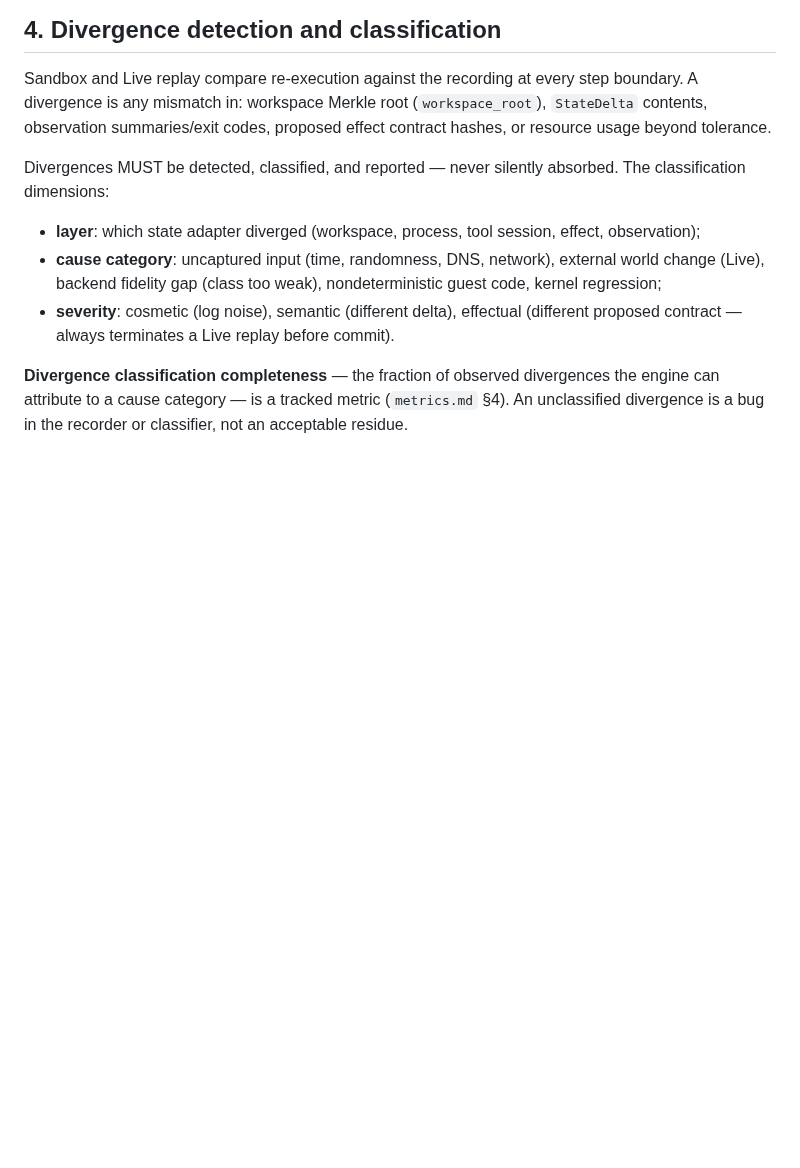
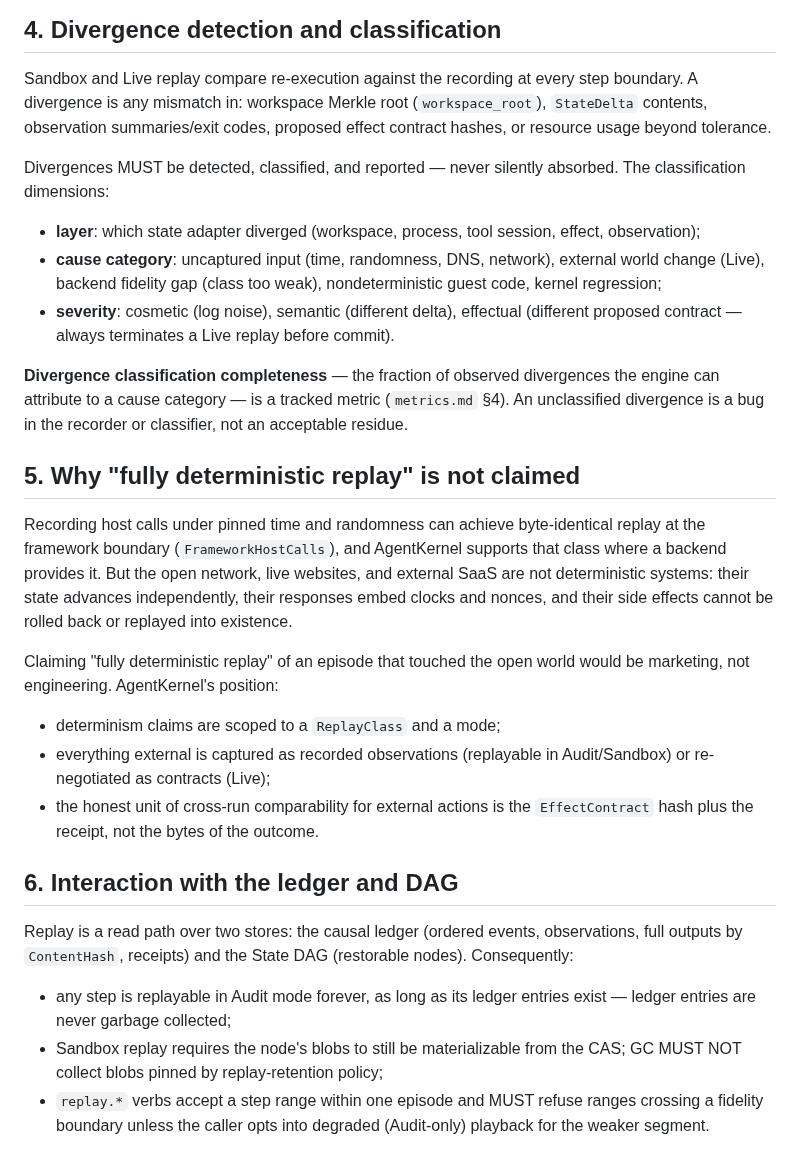
Before and after one commit to RamenSensei/AgentSandbox, a Markdown page: docs/design/replay.md, the part around the change. Rendered like a GitHub page; blank space fills up the shorter version.

Commit message:
docs(docs): expand replay (part 5)

```diff
--- a/docs/design/replay.md
+++ b/docs/design/replay.md
@@ -124,3 +124,35 @@ absorbed. The classification dimensions:
 divergences the engine can attribute to a cause category — is a tracked
 metric (`metrics.md` §4). An unclassified divergence is a bug in the recorder
 or classifier, not an acceptable residue.
+
+## 5. Why "fully deterministic replay" is not claimed
+
+Recording host calls under pinned time and randomness can achieve
+byte-identical replay at the framework boundary (`FrameworkHostCalls`), and
+AgentKernel supports that class where a backend provides it. But the open
+network, live websites, and external SaaS are not deterministic systems:
+their state advances independently, their responses embed clocks and nonces,
+and their side effects cannot be rolled back or replayed into existence.
+
+Claiming "fully deterministic replay" of an episode that touched the open
+world would be marketing, not engineering. AgentKernel's position:
+
+- determinism claims are scoped to a `ReplayClass` and a mode;
+- everything external is captured as recorded observations (replayable in
+  Audit/Sandbox) or re-negotiated as contracts (Live);
+- the honest unit of cross-run comparability for external actions is the
+  `EffectContract` hash plus the receipt, not the bytes of the outcome.
+
+## 6. Interaction with the ledger and DAG
+
+Replay is a read path over two stores: the causal ledger (ordered events,
+observations, full outputs by `ContentHash`, receipts) and the State DAG
+(restorable nodes). Consequently:
+
+- any step is replayable in Audit mode forever, as long as its ledger entries
+  exist — ledger entries are never garbage collected;
+- Sandbox replay requires the node's blobs to still be materializable from
+  the CAS; GC MUST NOT collect blobs pinned by replay-retention policy;
+- `replay.*` verbs accept a step range within one episode and MUST refuse
+  ranges crossing a fidelity boundary unless the caller opts into degraded
+  (Audit-only) playback for the weaker segment.
```
